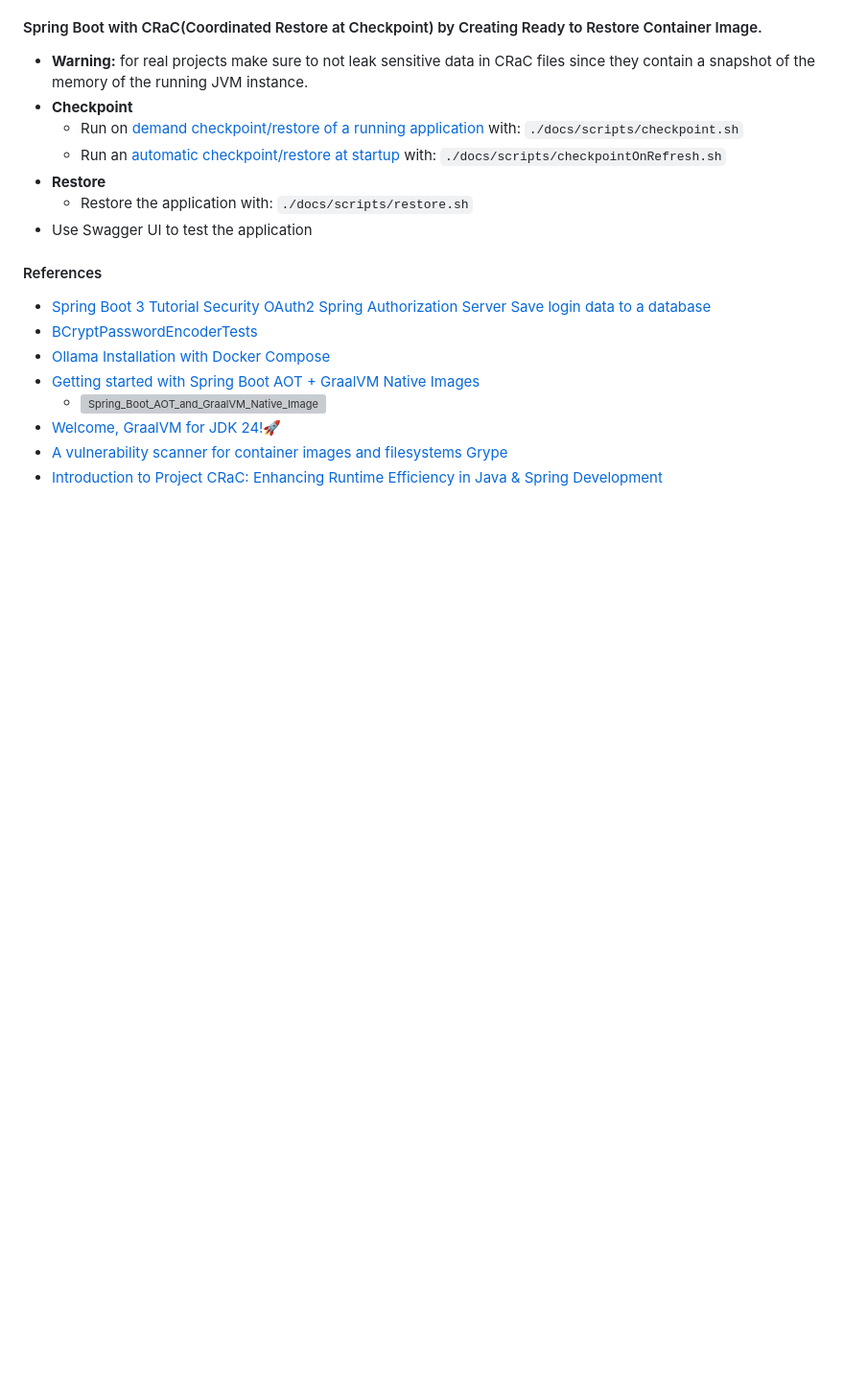
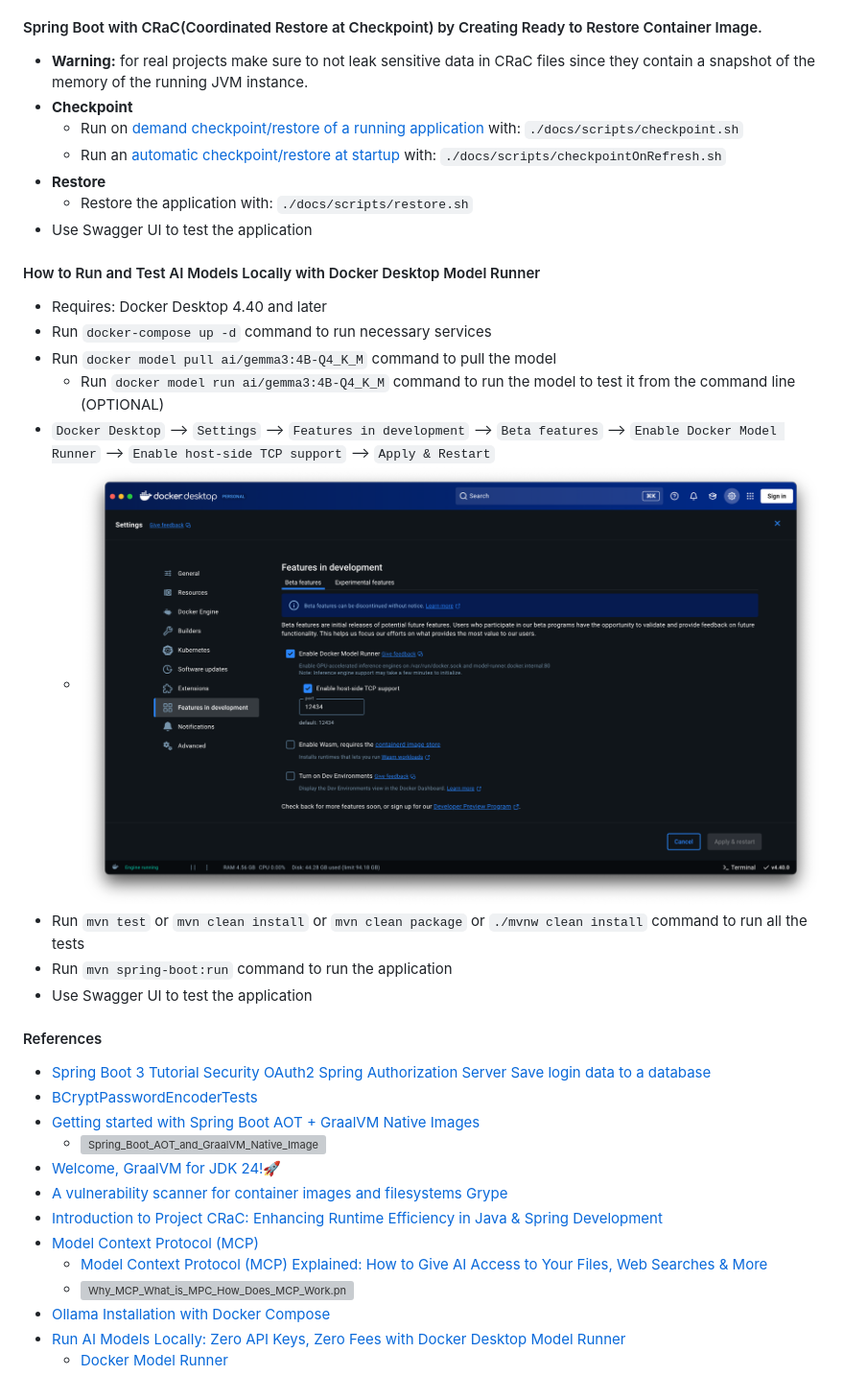
Before and after one commit to musabbozkurt/oauth2-authorization-server, a Markdown page: README.md, the part around the change. Shown at 96% size. Drawn GitHub-style; pictures changed too: docs/Docker_Desktop_Enable_Host_Side_TCP_Support.png (added); blank space fills up the shorter version; grey boxes are pictures that could not be loaded.

Commit message:
add Docker Desktop Model Runner setup instructions for local AI

```diff
--- a/README.md
+++ b/README.md
@@ -75,13 +75,31 @@
     - Restore the application with: `./docs/scripts/restore.sh`
 - Use Swagger UI to test the application
 
+#### How to Run and Test AI Models Locally with Docker Desktop Model Runner
+
+- Requires: Docker Desktop 4.40 and later
+- Run `docker-compose up -d` command to run necessary services
+- Run `docker model pull ai/gemma3:4B-Q4_K_M` command to pull the model
+    - Run `docker model run ai/gemma3:4B-Q4_K_M` command to run the model to test it from the command line (OPTIONAL)
+- `Docker Desktop` --> `Settings` --> `Features in development` --> `Beta features` --> `Enable Docker Model Runner` -->
+  `Enable host-side TCP support` --> `Apply & Restart`
+    - ![Docker_Desktop_Enable_Host_Side_TCP_Support.png](docs/Docker_Desktop_Enable_Host_Side_TCP_Support.png)
+- Run `mvn test` or `mvn clean install` or `mvn clean package` or `./mvnw clean install` command to run all the tests
+- Run `mvn spring-boot:run` command to run the application
+- Use Swagger UI to test the application
+
 #### References
 
 - [Spring Boot 3 Tutorial Security OAuth2 Spring Authorization Server Save login data to a database](https://www.youtube.com/watch?v=rVAqh-VDw2o)
 - [BCryptPasswordEncoderTests](https://github.com/spring-projects/spring-security/blob/main/crypto/src/test/java/org/springframework/security/crypto/bcrypt/BCryptPasswordEncoderTests.java)
-- [Ollama Installation with Docker Compose](https://geshan.com.np/blog/2025/02/ollama-docker-compose/)
 - [Getting started with Spring Boot AOT + GraalVM Native Images](https://www.youtube.com/watch?v=FjRBHKUP-NA)
     - ![Spring_Boot_AOT_and_GraalVM_Native_Images.png](docs/Spring_Boot_AOT_and_GraalVM_Native_Images.png)
 - [Welcome, GraalVM for JDK 24!🚀](https://medium.com/graalvm/welcome-graalvm-for-jdk-24-7c829fe98ea1)
 - [A vulnerability scanner for container images and filesystems Grype](https://github.com/anchore/grype)
 - [Introduction to Project CRaC: Enhancing Runtime Efficiency in Java & Spring Development](https://www.youtube.com/watch?v=sVXUx_Y4hRU)
+- [Model Context Protocol (MCP)](https://modelcontextprotocol.io/introduction)
+    - [Model Context Protocol (MCP) Explained: How to Give AI Access to Your Files, Web Searches & More](https://www.youtube.com/watch?v=nNLshWCoe0o)
+    - ![Why_MCP_What_is_MPC_How_Does_MCP_Work.png](docs/Why_MCP_What_is_MCP_How_Does_MCP_Work.png)
+- [Ollama Installation with Docker Compose](https://geshan.com.np/blog/2025/02/ollama-docker-compose/)
+- [Run AI Models Locally: Zero API Keys, Zero Fees with Docker Desktop Model Runner](https://www.youtube.com/watch?v=6E6JFLMHcoQ)
+    - [Docker Model Runner](https://docs.docker.com/desktop/features/model-runner/)
```
Also changed, not shown: 5 other files.
